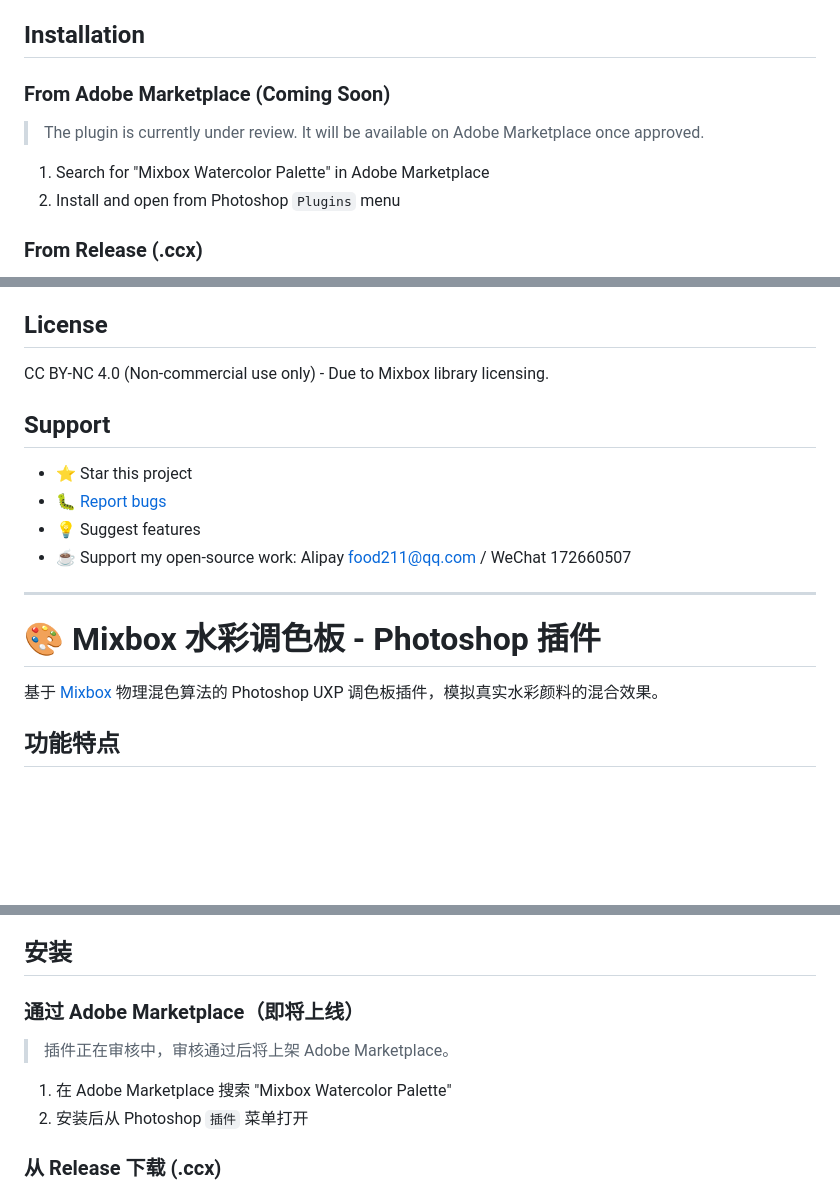
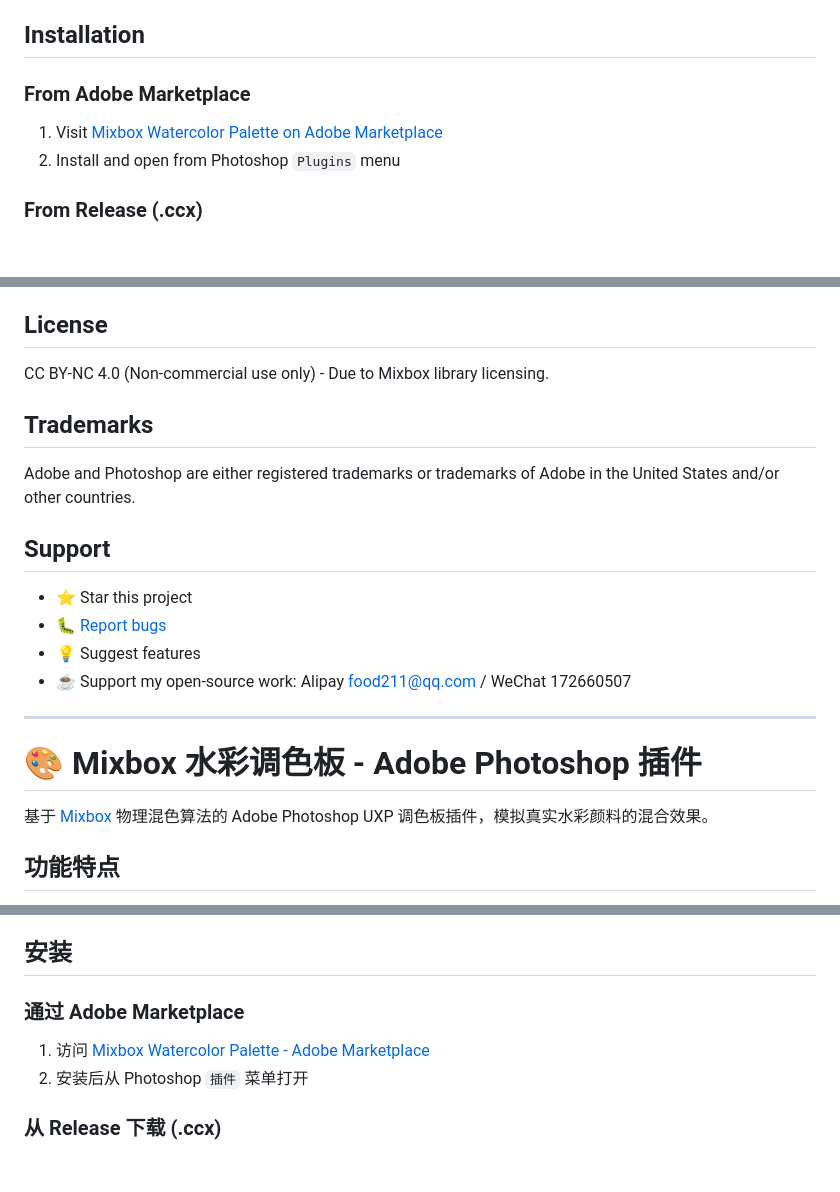
Before and after one commit to food211/Mixbox-Palette, a Markdown page: README.md, 3 parts joined by grey strips. GitHub-like rendering; blank space fills up the shorter version.

Commit message:
插件正式发布，更新readme

```diff
--- a/README.md
+++ b/README.md
@@ -44,10 +44,9 @@ The plugin loads from Cloudflare Pages (`mixbox-palette.pages.dev`) by default,
 
 ## Installation
 
-### From Adobe Marketplace (Coming Soon)
-> The plugin is currently under review. It will be available on Adobe Marketplace once approved.
+### From Adobe Marketplace
 
-1. Search for "Mixbox Watercolor Palette" in Adobe Marketplace
+1. Visit [Mixbox Watercolor Palette on Adobe Marketplace](https://exchange.adobe.com/apps/cc/cc9344fb/mixbox-watercolor-palette)
 2. Install and open from Photoshop `Plugins` menu
 
 ### From Release (.ccx)
@@ -87,6 +86,10 @@ The plugin loads from Cloudflare Pages (`mixbox-palette.pages.dev`) by default,
 
 CC BY-NC 4.0 (Non-commercial use only) - Due to Mixbox library licensing.
 
+## Trademarks
+
+Adobe and Photoshop are either registered trademarks or trademarks of Adobe in the United States and/or other countries.
+
 ## Support
 
 - ⭐ Star this project
@@ -96,9 +99,9 @@ CC BY-NC 4.0 (Non-commercial use only) - Due to Mixbox library licensing.
 
 ---
 
-# 🎨 Mixbox 水彩调色板 - Photoshop 插件
+# 🎨 Mixbox 水彩调色板 - Adobe Photoshop 插件
 
-基于 [Mixbox](https://scrtwpns.com/mixbox/) 物理混色算法的 Photoshop UXP 调色板插件，模拟真实水彩颜料的混合效果。
+基于 [Mixbox](https://scrtwpns.com/mixbox/) 物理混色算法的 Adobe Photoshop UXP 调色板插件，模拟真实水彩颜料的混合效果。
 
 ## 功能特点
 
@@ -115,10 +118,9 @@ CC BY-NC 4.0 (Non-commercial use only) - Due to Mixbox library licensing.
 
 ## 安装
 
-### 通过 Adobe Marketplace（即将上线）
-> 插件正在审核中，审核通过后将上架 Adobe Marketplace。
+### 通过 Adobe Marketplace
 
-1. 在 Adobe Marketplace 搜索 "Mixbox Watercolor Palette"
+1. 访问 [Mixbox Watercolor Palette - Adobe Marketplace](https://exchange.adobe.com/apps/cc/cc9344fb/mixbox-watercolor-palette)
 2. 安装后从 Photoshop `插件` 菜单打开
 
 ### 从 Release 下载 (.ccx)
```
Also changed, not shown: other parts of README.md (+7 -3 lines).
